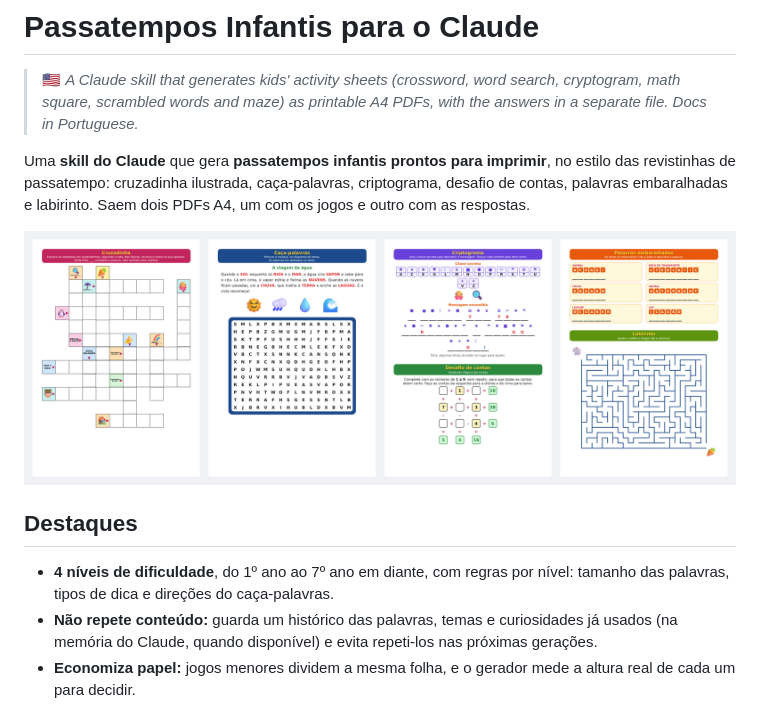
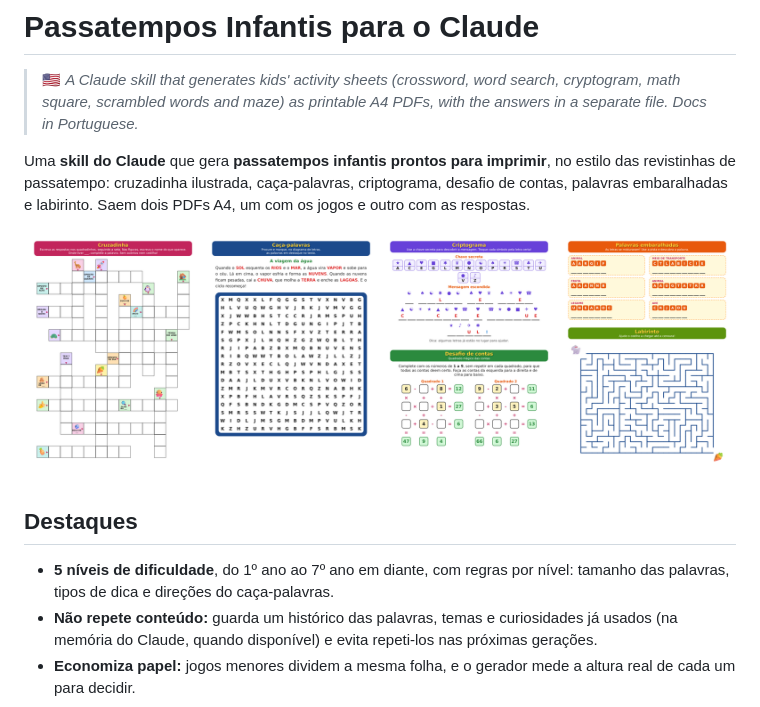
Before and after one commit to eudesscj/claude-skill-passatempos-infantis, a Markdown page: README.md, the part around the change. Drawn GitHub-style; pictures changed too: examples/previa.png.

```diff
--- a/README.md
+++ b/README.md
@@ -8,7 +8,7 @@ Uma **skill do Claude** que gera **passatempos infantis prontos para imprimir**,
 
 ## Destaques
 
-- **4 níveis de dificuldade**, do 1º ano ao 7º ano em diante, com regras por nível: tamanho das palavras, tipos de dica e direções do caça-palavras.
+- **5 níveis de dificuldade**, do 1º ano ao 7º ano em diante, com regras por nível: tamanho das palavras, tipos de dica e direções do caça-palavras.
 - **Não repete conteúdo:** guarda um histórico das palavras, temas e curiosidades já usados (na memória do Claude, quando disponível) e evita repeti-los nas próximas gerações.
 - **Economiza papel:** jogos menores dividem a mesma folha, e o gerador mede a altura real de cada um para decidir.
 - **Respostas conferíveis:** o gerador imprime um relatório (palavras colocadas, erros de encaixe) que o Claude usa para corrigir antes de entregar.
```
Also changed, not shown: skill/passatempos-infantis/SKILL.md (+85 -64 lines), 3 other files.
